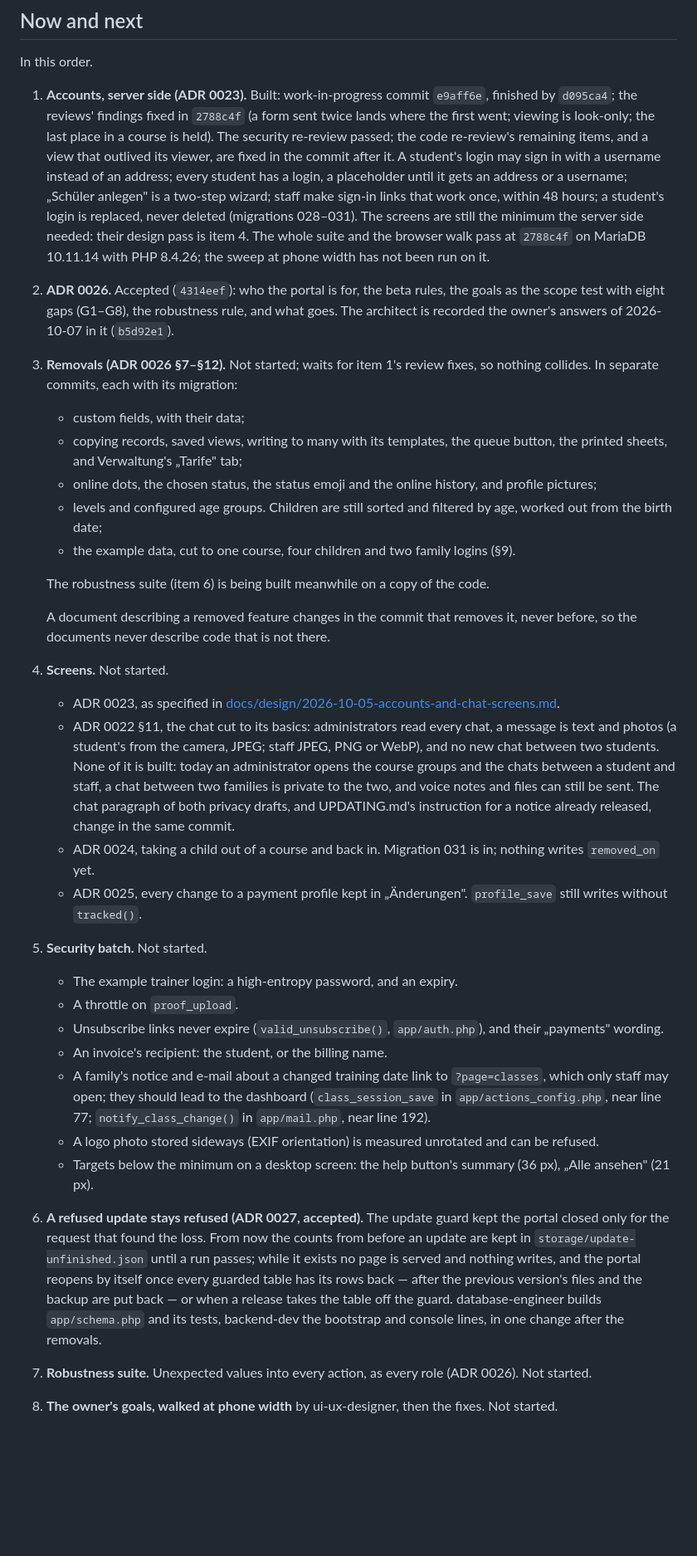
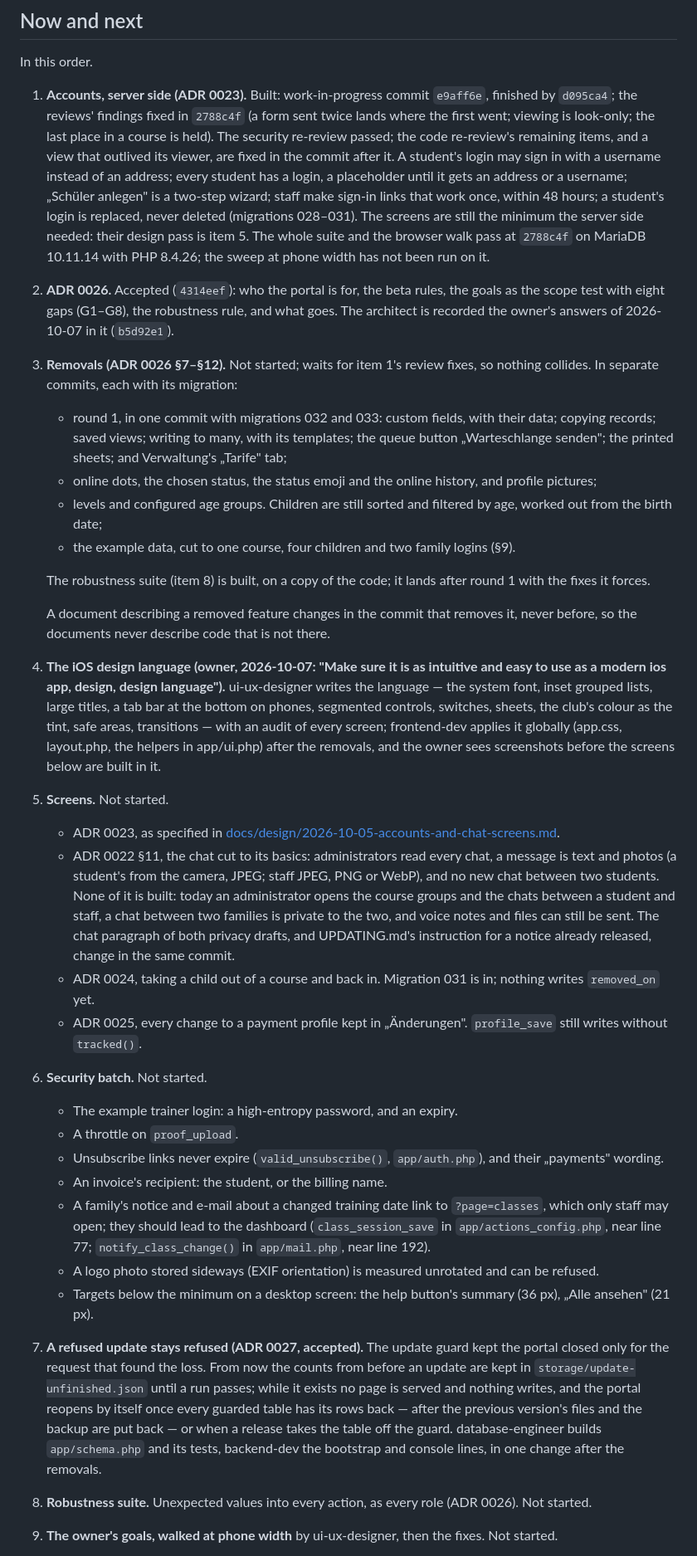
Before and after one commit to mangoman16/crmb, a Markdown page: ROADMAP.md, the part around one of its changes. Shown at 83% size. Rendered like a GitHub page; blank space fills up the shorter version.

Commit message:
The plan takes on the owner's ask for an iOS design language
The owner, 2026-10-07: "Make sure it is as intuitive and easy to use as a
modern ios app, design, design language". ROADMAP.md item 4: ui-ux-designer
writes the language - the system font, inset grouped lists, large titles, a
tab bar at the bottom on phones, segmented controls, switches, sheets, the
club's colour as the tint, safe areas, transitions - with an audit of every
screen; frontend-dev applies it globally after the removals, and the owner
sees screenshots before the screens are built in it. The items after it
move down one.

Co-Authored-By: Claude Opus 5.5 <noreply@anthropic.com>
Claude-Session: https://claude.ai/code/session_01ABgP238Pu9rzcsozeQGAKQ

```diff
--- a/ROADMAP.md
+++ b/ROADMAP.md
@@ -20,7 +20,7 @@ In this order.
    student has a login, a placeholder until it gets an address or a username; „Schüler
    anlegen" is a two-step wizard; staff make sign-in links that work once, within 48 hours;
    a student's login is replaced, never deleted (migrations 028–031). The screens are still
-   the minimum the server side needed: their design pass is item 4. The whole suite and the
+   the minimum the server side needed: their design pass is item 5. The whole suite and the
    browser walk pass at `2788c4f` on MariaDB 10.11.14 with PHP 8.4.26; the sweep at phone
    width has not been run on it.
 2. **ADR 0026.** Accepted (`4314eef`): who the portal is for, the beta rules, the goals as the
@@ -28,20 +28,28 @@ In this order.
    recorded the owner's answers of 2026-10-07 in it (`b5d92e1`).
 3. **Removals (ADR 0026 §7–§12).** Not started; waits for item 1's review fixes, so nothing
    collides. In separate commits, each with its migration:
-   - custom fields, with their data;
-   - copying records, saved views, writing to many with its templates, the queue button,
-     the printed sheets, and Verwaltung's „Tarife" tab;
+   - round 1, in one commit with migrations 032 and 033: custom fields, with their data;
+     copying records; saved views; writing to many, with its templates; the queue button
+     „Warteschlange senden"; the printed sheets; and Verwaltung's „Tarife" tab;
    - online dots, the chosen status, the status emoji and the online history, and profile
      pictures;
    - levels and configured age groups. Children are still sorted and filtered by age,
      worked out from the birth date;
    - the example data, cut to one course, four children and two family logins (§9).
 
-   The robustness suite (item 6) is being built meanwhile on a copy of the code.
+   The robustness suite (item 8) is built, on a copy of the code; it lands after round 1
+   with the fixes it forces.
 
    A document describing a removed feature changes in the commit that removes it, never
    before, so the documents never describe code that is not there.
-4. **Screens.** Not started.
+4. **The iOS design language (owner, 2026-10-07: "Make sure it is as intuitive and easy to use
+   as a modern ios app, design, design language").** ui-ux-designer writes the language —
+   the system font, inset grouped lists, large titles, a tab bar at the bottom on phones,
+   segmented controls, switches, sheets, the club's colour as the tint, safe areas, transitions
+   — with an audit of every screen; frontend-dev applies it globally (app.css, layout.php, the
+   helpers in app/ui.php) after the removals, and the owner sees screenshots before the
+   screens below are built in it.
+5. **Screens.** Not started.
    - ADR 0023, as specified in
      [docs/design/2026-10-05-accounts-and-chat-screens.md](docs/design/2026-10-05-accounts-and-chat-screens.md).
    - ADR 0022 §11, the chat cut to its basics: administrators read every chat, a message is
@@ -55,7 +63,7 @@ In this order.
      writes `removed_on` yet.
    - ADR 0025, every change to a payment profile kept in „Änderungen". `profile_save` still
      writes without `tracked()`.
-5. **Security batch.** Not started.
+6. **Security batch.** Not started.
    - The example trainer login: a high-entropy password, and an expiry.
    - A throttle on `proof_upload`.
    - Unsubscribe links never expire (`valid_unsubscribe()`, `app/auth.php`), and their
@@ -68,14 +76,14 @@ In this order.
    - A logo photo stored sideways (EXIF orientation) is measured unrotated and can be refused.
    - Targets below the minimum on a desktop screen: the help button's summary (36 px),
      „Alle ansehen" (21 px).
-6. **A refused update stays refused (ADR 0027, accepted).** The update guard kept the portal
+7. **A refused update stays refused (ADR 0027, accepted).** The update guard kept the portal
    closed only for the request that found the loss. From now the counts from before an update
    are kept in `storage/update-unfinished.json` until a run passes; while it exists no page is
    served and nothing writes, and the portal reopens by itself once every guarded table has
    its rows back — after the previous version's files and the backup are put back — or when a
    release takes the table off the guard. database-engineer builds `app/schema.php` and its
    tests, backend-dev the bootstrap and console lines, in one change after the removals.
-7. **Robustness suite.** Unexpected values into every action, as every role (ADR 0026). Not
+8. **Robustness suite.** Unexpected values into every action, as every role (ADR 0026). Not
    started.
-8. **The owner's goals, walked at phone width** by ui-ux-designer, then the fixes. Not
+9. **The owner's goals, walked at phone width** by ui-ux-designer, then the fixes. Not
    started.
```
Also changed, not shown: other parts of ROADMAP.md (+1 -2 lines).
